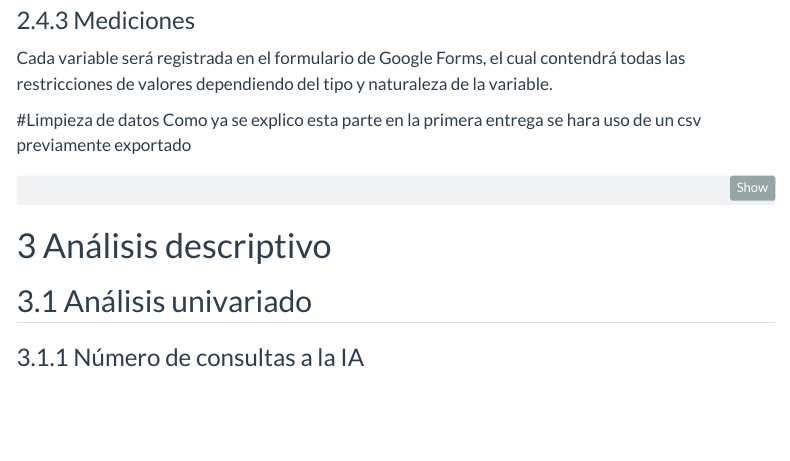
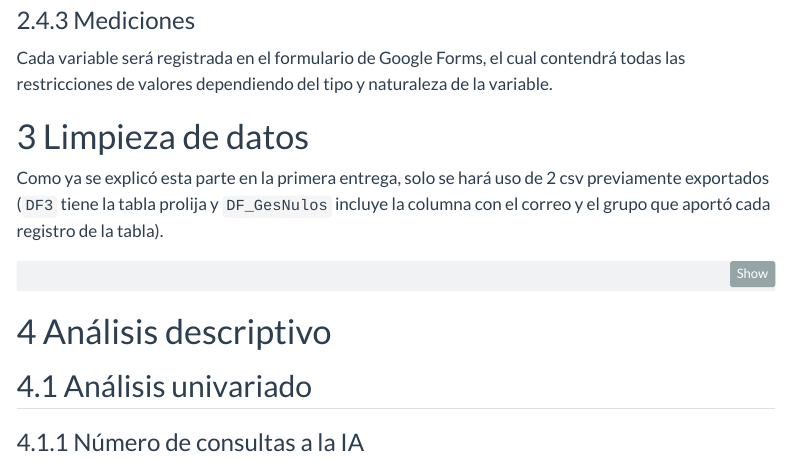
Before and after one commit to JohanY2442/Avance2, a Quarto document (G6_Informe.qmd): the page in a window 1100 px wide, from 3550 px down. Rendered offline with R 4.5, knitr and Pandoc in place of Quarto, with nearby package versions; menus at the side of the page are left out.

Commit message:
guardando

````diff
--- a/G6_Informe.qmd
+++ b/G6_Informe.qmd
@@ -147,8 +147,8 @@ Se recolecta la información desde un formulario diario en Google Forms. Enlace:
 
 Cada variable será registrada en el formulario de Google Forms, el cual contendrá todas las restricciones de valores dependiendo del tipo y naturaleza de la variable.
 
-#Limpieza de datos
-Como ya se explico esta parte en la primera entrega se hara uso de un csv previamente exportado
+# Limpieza de datos
+Como ya se explicó esta parte en la primera entrega, solo se hará uso de 2 csv previamente exportados (`DF3` tiene la tabla prolija y `DF_GesNulos` incluye la columna con el correo y el grupo que aportó cada registro de la tabla).
 ```{r}
 DF_GesNulos<-read_csv("DF_GesNulos.csv")
 DF3<-read_csv("DF3.csv")
````
